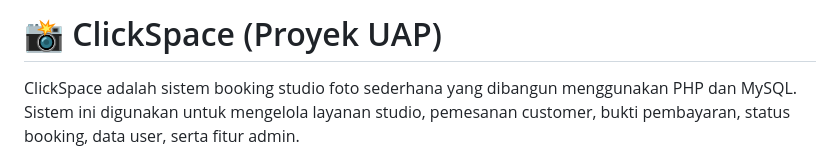
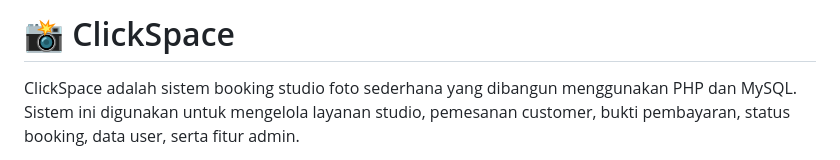
Before and after one commit to talithasalsabila19/ClickSpace, a Markdown page: README.md, the part around the change. GitHub-like rendering.

Commit message:
Update project title in README.md
Removed 'Proyek UAP' from the project title in README.

```diff
--- a/README.md
+++ b/README.md
@@ -1,4 +1,4 @@
-# 📸 ClickSpace (Proyek UAP)
+# 📸 ClickSpace
 
 ClickSpace adalah sistem booking studio foto sederhana yang dibangun menggunakan PHP dan MySQL. Sistem ini digunakan untuk mengelola layanan studio, pemesanan customer, bukti pembayaran, status booking, data user, serta fitur admin.
 
```
